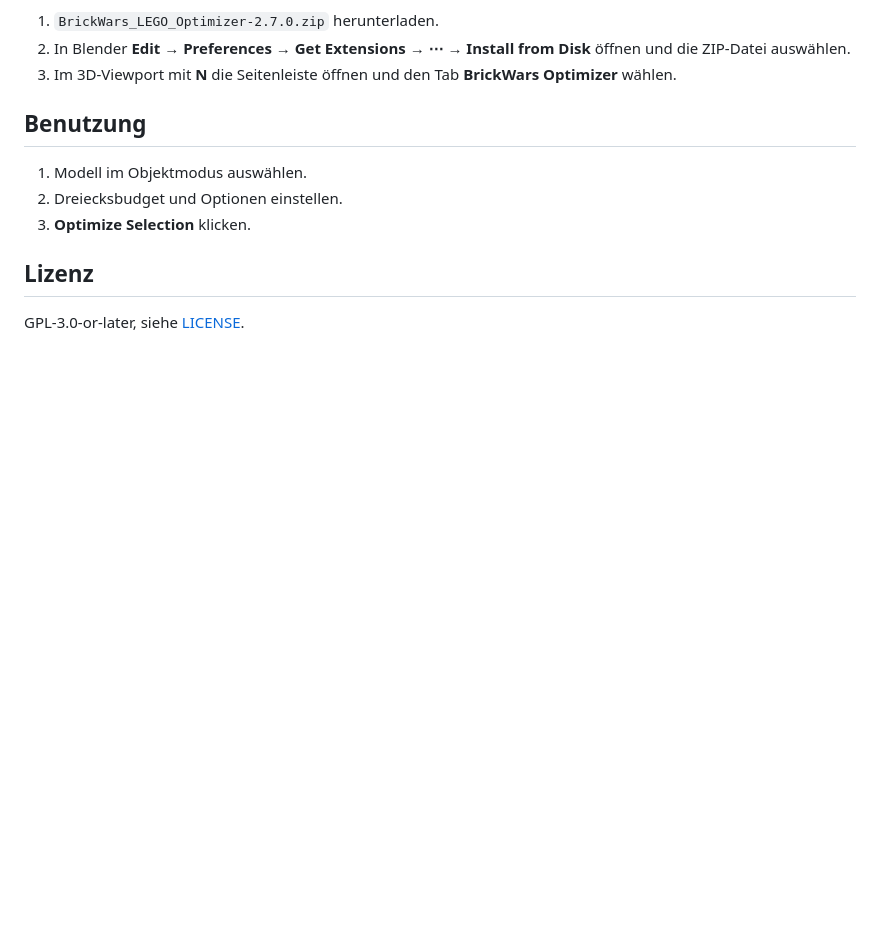
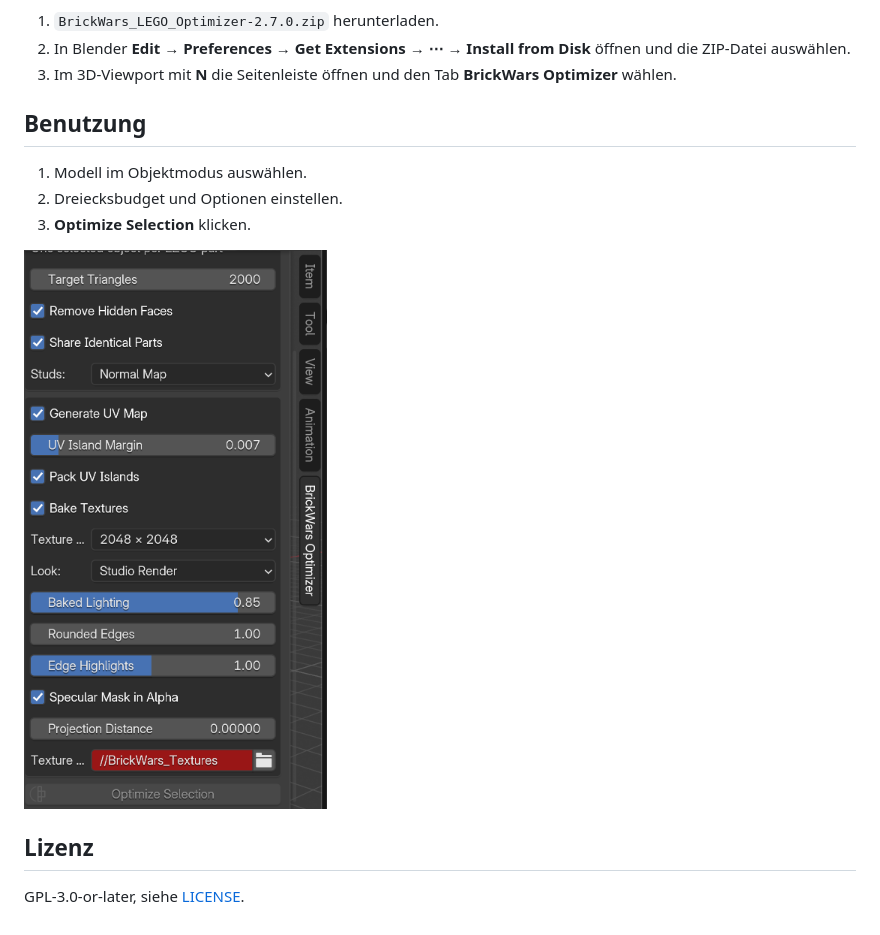
Before and after one commit to christianspecker1996-sudo/Blender_LOD_BrickModel_Generator, a Markdown page: README.md, the part around one of its changes. Drawn GitHub-style; pictures changed too: images/addon_options.png (added); blank space fills up the shorter version.

Commit message:
Add screenshots to README
Co-Authored-By: Claude Opus 5.5 <noreply@anthropic.com>

```diff
--- a/README.md
+++ b/README.md
@@ -29,6 +39,8 @@ Benötigt **Blender 5.2** oder neuer.
 2. Dreiecksbudget und Optionen einstellen.
 3. **Optimize Selection** klicken.
 
+<img src="images/addon_options.png" alt="Einstellungen des Add-ons" width="320">
+
 ## Lizenz
 
 GPL-3.0-or-later, siehe [LICENSE](LICENSE).
```
Also changed, not shown: other parts of README.md (+10 -0 lines), 2 other files.
